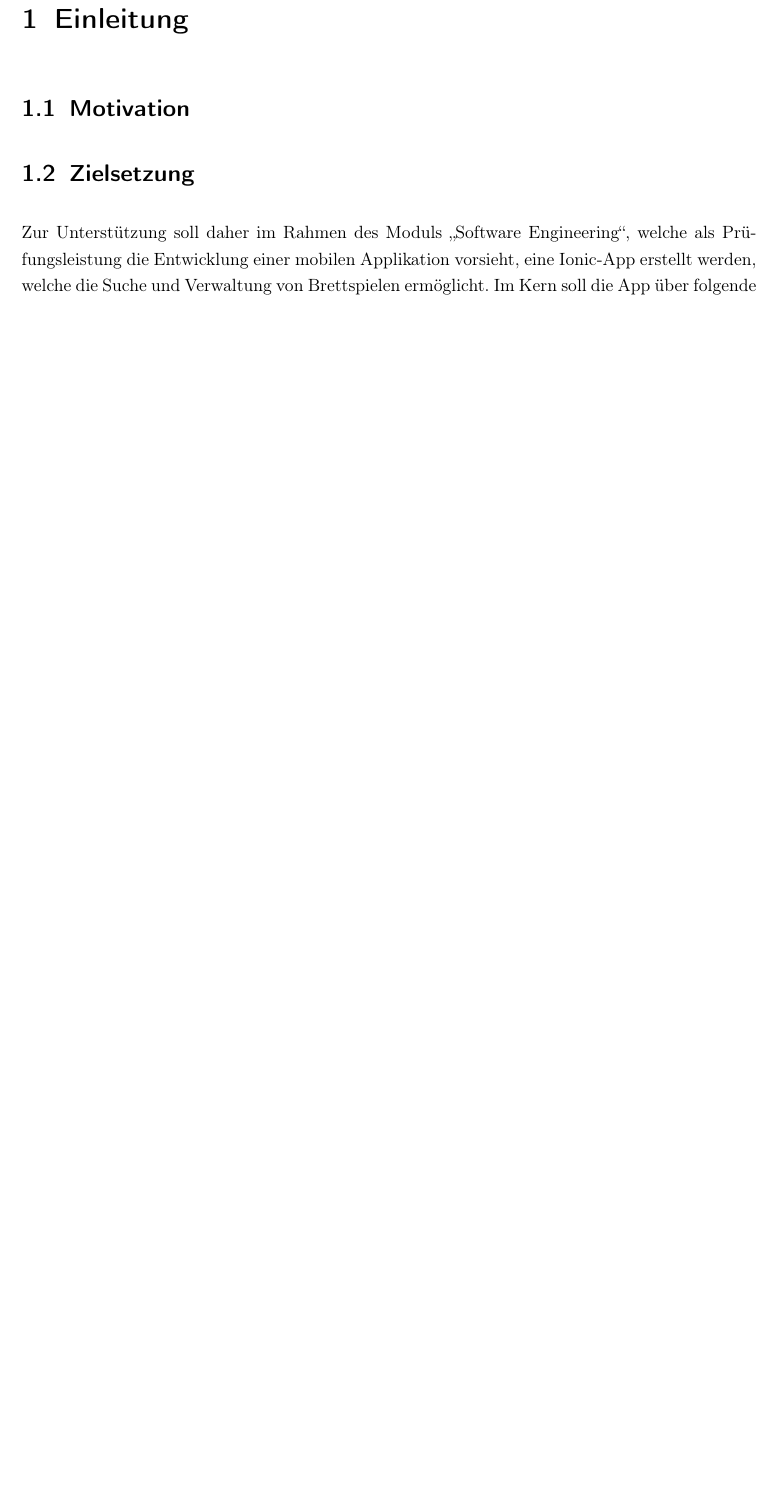
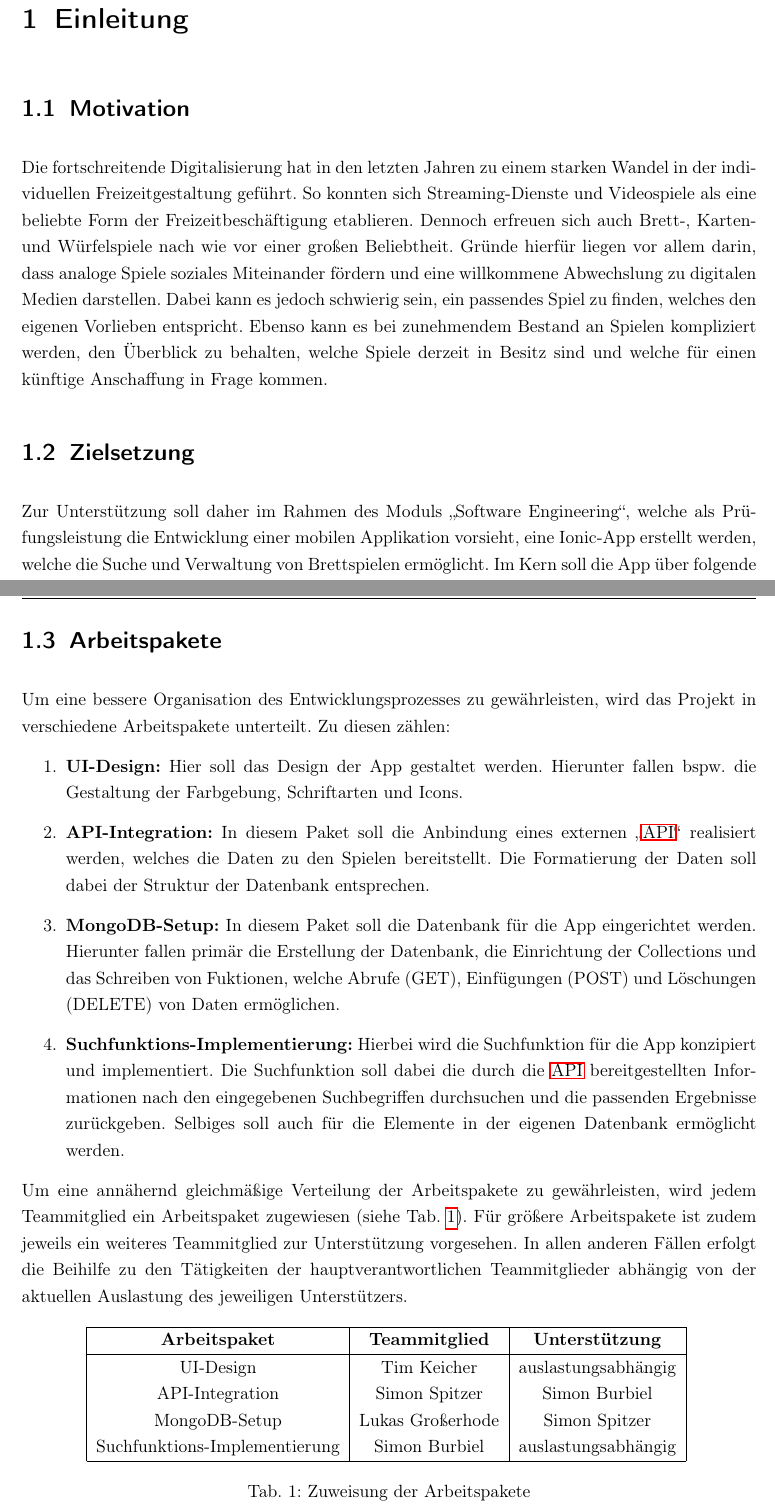
Before and after one commit to lukasg1/app-dokumentation, a LaTeX thesis (app-dokumentation/latex-vorlage.tex, which reads app-dokumentation/includes/01_einleitung.tex): part of page 6 of 16 before the commit and two parts of pages 6 and 7 of 17 after it, the two joined at a grey line, cut so that both start at the same text, the shorter picture padded with empty space. Compiled offline with pdfLaTeX.

Commit message:
added arbeitspaketeplanung

```diff
--- a/app-dokumentation/includes/01_einleitung.tex
+++ b/app-dokumentation/includes/01_einleitung.tex
@@ -1,6 +1,12 @@
 \chapter{Einleitung}
 \section{Motivation}
-
+Die fortschreitende Digitalisierung hat in den letzten Jahren zu einem starken Wandel in der individuellen Freizeitgestaltung geführt. So konnten
+sich Streaming-Dienste und Videospiele als eine beliebte Form der Freizeitbeschäftigung etablieren.
+Dennoch erfreuen sich auch Brett-, Karten- und Würfelspiele nach wie vor einer großen Beliebtheit.
+Gründe hierfür liegen vor allem darin, dass analoge Spiele soziales Miteinander fördern und eine willkommene Abwechslung zu digitalen Medien darstellen.
+Dabei kann es jedoch schwierig sein, ein passendes Spiel zu finden, welches den eigenen Vorlieben entspricht.
+Ebenso kann es bei zunehmendem Bestand an Spielen kompliziert werden, den Überblick zu behalten, welche Spiele
+derzeit in Besitz sind und welche für einen künftige Anschaffung in Frage kommen.
 \section{Zielsetzung}
 Zur Unterstützung soll daher im Rahmen des Moduls „Software Engineering“, welche als Prüfungsleistung die Entwicklung einer mobilen Applikation vorsieht,
 eine Ionic-App erstellt werden, welche die Suche und Verwaltung von Brettspielen ermöglicht. Im Kern soll die App über folgende
@@ -13,3 +19,29 @@ Funktionalitäten verfügen:
     \item \textbf{Vergabe von Bewertungen zu Spielen:} Dem Nutzer soll es auch ermöglicht werden, eine eigene Bewertung für jedes Spiel abgeben zu können. Diese Funktion soll annhand eines 5-Sterne-Systems realisiert werden.
 \end{itemize}
 Der Nutzer soll sich zwischen den Seiten der App frei bewegen können. Die App soll dabei eine übersichtliche und intuitive Benutzeroberfläche bieten, welche die Funktionalitäten der App klar darstellt und eine einfache Bedienung ermöglicht.
+\section{Arbeitspakete}
+Um eine bessere Organisation des Entwicklungsprozesses zu gewährleisten, wird das Projekt in verschiedene Arbeitspakete unterteilt. Zu diesen zählen:
+\begin{enumerate}
+    \item \textbf{UI-Design:} Hier soll das Design der App gestaltet werden. Hierunter fallen bspw. die Gestaltung der Farbgebung, Schriftarten und Icons.
+    \item \textbf{API-Integration:} In diesem Paket soll die Anbindung eines externen „\ac{API}“ realisiert werden, welches die Daten zu den Spielen bereitstellt. Die Formatierung der Daten soll dabei der Struktur der Datenbank entsprechen.
+    \item \textbf{MongoDB-Setup:} In diesem Paket soll die Datenbank für die App eingerichtet werden. Hierunter fallen primär die Erstellung der Datenbank, die Einrichtung der Collections und das Schreiben von Fuktionen, welche Abrufe (GET), Einfügungen (POST) und Löschungen (DELETE) von Daten ermöglichen.
+    \item \textbf{Suchfunktions-Implementierung:} Hierbei wird die Suchfunktion für die App konzipiert und implementiert. Die Suchfunktion soll dabei die durch die \ac{API} bereitgestellten Informationen nach den eingegebenen Suchbegriffen durchsuchen und die passenden Ergebnisse zurückgeben. Selbiges soll auch für die Elemente in der eigenen Datenbank ermöglicht werden.
+\end{enumerate}
+Um eine annähernd gleichmäßige Verteilung der Arbeitspakete zu gewährleisten, wird jedem Teammitglied ein Arbeitspaket zugewiesen (siehe Tab. \ref{tab:arbeitspakete}).
+Für größere Arbeitspakete ist zudem jeweils ein weiteres Teammitglied zur Unterstützung vorgesehen.
+In allen anderen Fällen erfolgt die Beihilfe zu den Tätigkeiten der hauptverantwortlichen Teammitglieder abhängig von der aktuellen Auslastung des jeweiligen Unterstützers.
+\begin{table}[H]
+    \centering
+    \begin{tabular}{|c|c|c|}
+        \hline
+        \textbf{Arbeitspaket} & \textbf{Teammitglied} & \textbf{Unterstützung} \\
+        \hline
+        UI-Design & Tim Keicher & auslastungsabhängig \\
+        API-Integration & Simon Spitzer & Simon Burbiel \\
+        MongoDB-Setup & Lukas Großerhode & Simon Spitzer \\
+        Suchfunktions-Implementierung & Simon Burbiel & auslastungsabhängig \\
+        \hline
+    \end{tabular}
+    \caption{Zuweisung der Arbeitspakete}
+    \label{tab:arbeitspakete}
+\end{table}
```
Also changed, not shown: app-dokumentation/includes/deckblatt.tex (+1 -1 lines), app-dokumentation/latex-vorlage.pdf.
